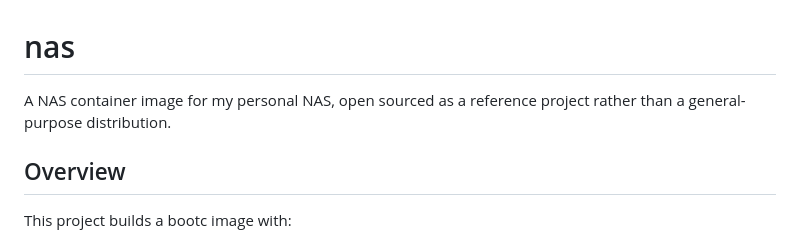
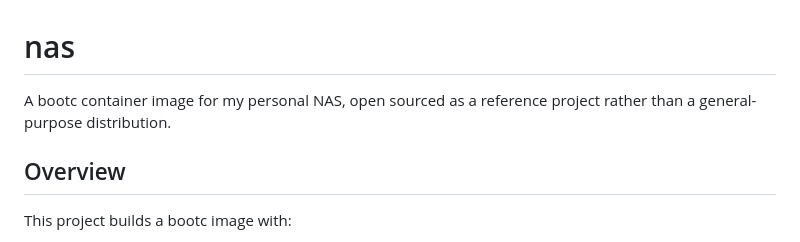
Before and after one commit to samhclark/custom-coreos, a Markdown page: README.md, the part around the change. GitHub-like rendering.

Commit message:
Small README tweak to trigger build-check again

```diff
--- a/README.md
+++ b/README.md
@@ -1,6 +1,6 @@
 # nas
 
-A NAS container image for my personal NAS, open sourced as a reference project rather than a general-purpose distribution.
+A bootc container image for my personal NAS, open sourced as a reference project rather than a general-purpose distribution.
 
 ## Overview
 
```
